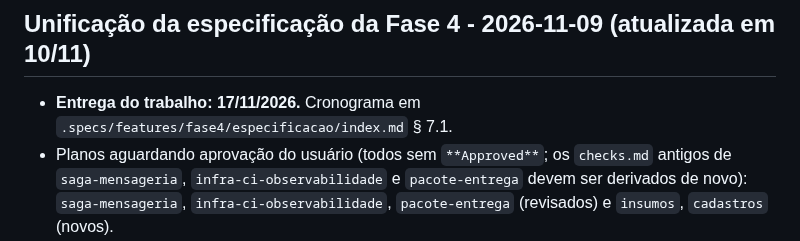
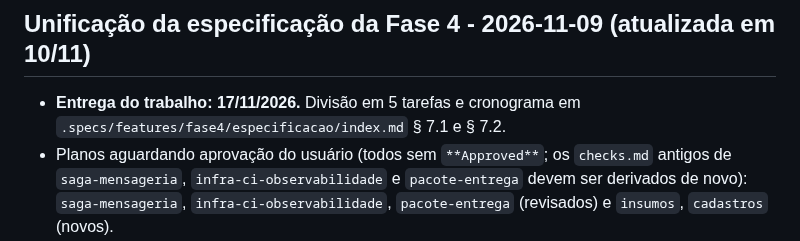
Before and after one commit to Grupo78-PosTech-15SOAT/AutoReparos, a Markdown page: .specs/STATE.md, the part around the change. Drawn GitHub-style.

Commit message:
📝 Divide o trabalho da fase 4 em 5 tarefas com cronograma até a entrega

```diff
--- a/.specs/STATE.md
+++ b/.specs/STATE.md
@@ -25,7 +25,7 @@
 
 ## Unificação da especificação da Fase 4 - 2026-11-09 (atualizada em 10/11)
 
-- **Entrega do trabalho: 17/11/2026.** Cronograma em `.specs/features/fase4/especificacao/index.md` § 7.1.
+- **Entrega do trabalho: 17/11/2026.** Divisão em 5 tarefas e cronograma em `.specs/features/fase4/especificacao/index.md` § 7.1 e § 7.2.
 - Planos aguardando aprovação do usuário (todos sem `**Approved**`; os `checks.md` antigos de `saga-mensageria`, `infra-ci-observabilidade` e `pacote-entrega` devem ser derivados de novo): `saga-mensageria`, `infra-ci-observabilidade`, `pacote-entrega` (revisados) e `insumos`, `cadastros` (novos).
 - Em 10/11 a especificação do José saiu de `docs/specs/fase4/` e passou a morar em `.specs/features/fase4/especificacao/` (o quê e por quê), ao lado das pastas TLC de cada feature (como, verificável). O `index.md` dessa pasta é o registro único de decisões (D-xx); cada `AD-xxx` daqui cita o seu D-xx. Papéis no § 3.1 e protocolo de preenchimento no § 8 do índice e no `AGENTS.md` da raiz.
 - Na mesclagem local de `feature/os-service-contracts` em `docs/fase4-especificacao-inicial`, os ponteiros de App, AuthLambda, Infra.Database e Infra.K8s ficaram na `develop` atual. A branch `feature/os-service-contracts` do Infra.K8s partiu de `607f1de`, sem o provisionamento centralizado: rebasear na `develop` antes do PR.
```
Also changed, not shown: 1 other file.
